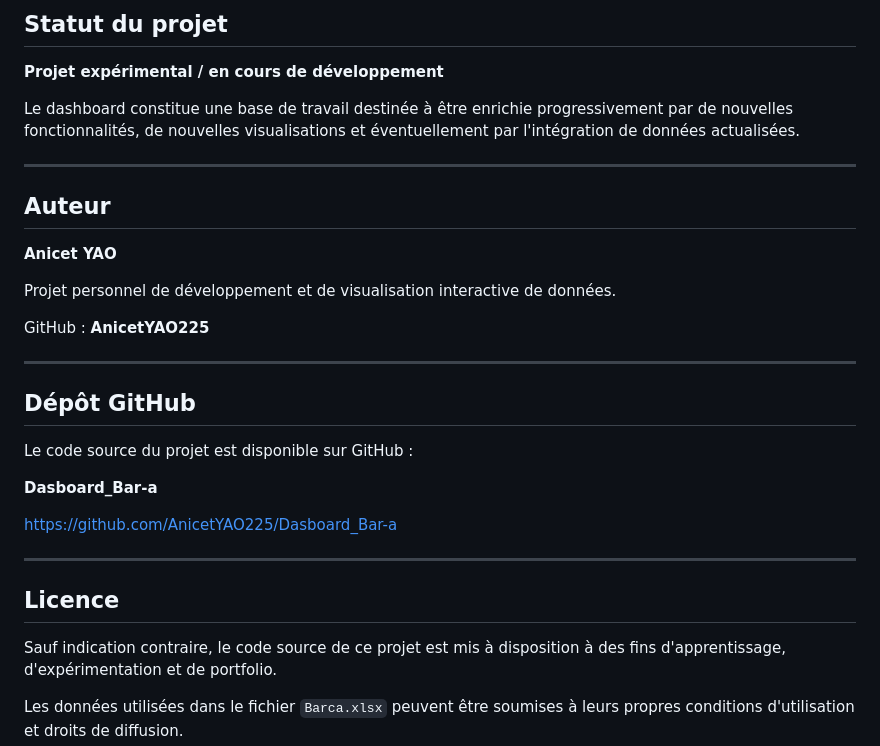
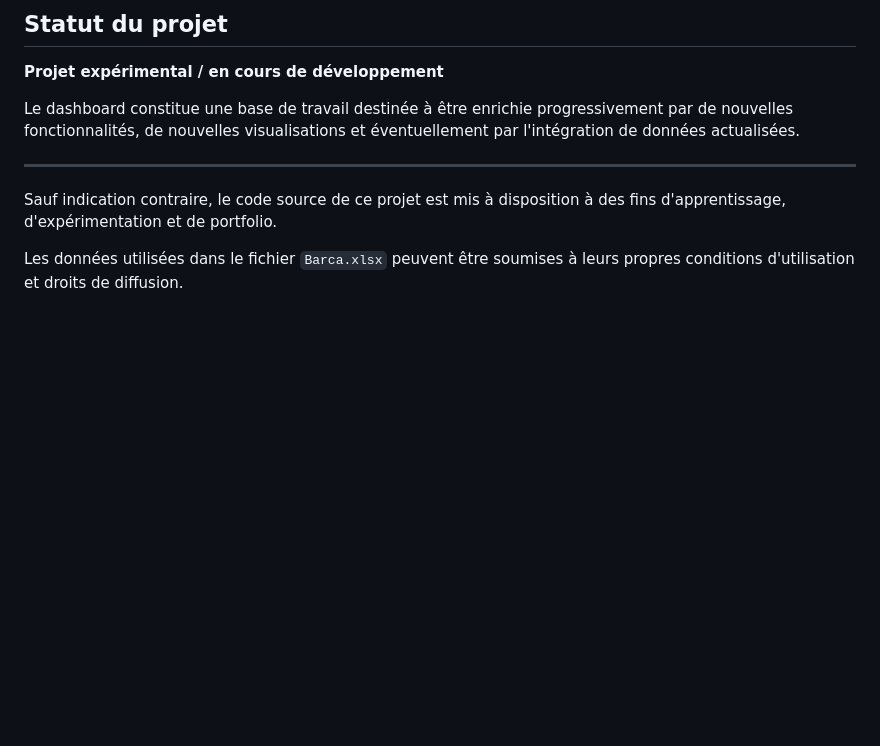
Before and after one commit to AnicetYAO225/Dasboard_Bar-a, a Markdown page: README.md, the part around one of its changes. Rendered like a GitHub page; blank space fills up the shorter version.

```diff
--- a/README.md
+++ b/README.md
@@ -192,28 +192,6 @@ Le dashboard constitue une base de travail destinée à être enrichie progressi
 
 ---
 
-## Auteur
-
-**Anicet YAO**
-
-Projet personnel de développement et de visualisation interactive de données.
-
-GitHub : **AnicetYAO225**
-
----
-
-## Dépôt GitHub
-
-Le code source du projet est disponible sur GitHub :
-
-**Dasboard_Bar-a**
-
-https://github.com/AnicetYAO225/Dasboard_Bar-a
-
----
-
-## Licence
-
 Sauf indication contraire, le code source de ce projet est mis à disposition à des fins d'apprentissage, d'expérimentation et de portfolio.
 
 Les données utilisées dans le fichier `Barca.xlsx` peuvent être soumises à leurs propres conditions d'utilisation et droits de diffusion.
```
Also changed, not shown: other parts of README.md (+16 -16 lines).
